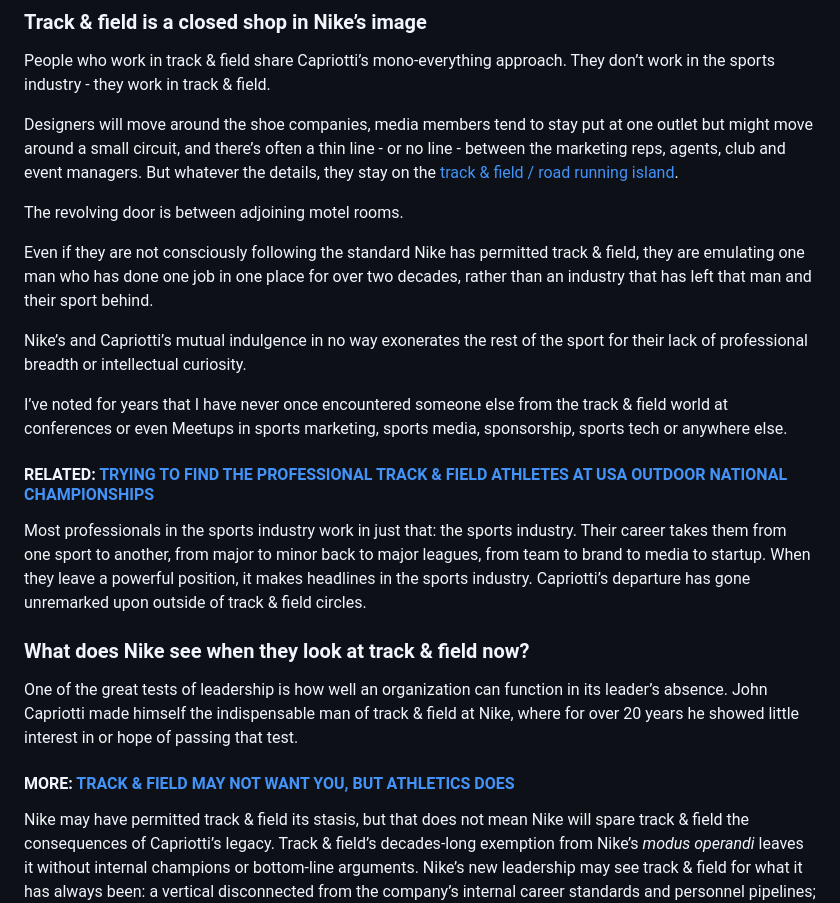
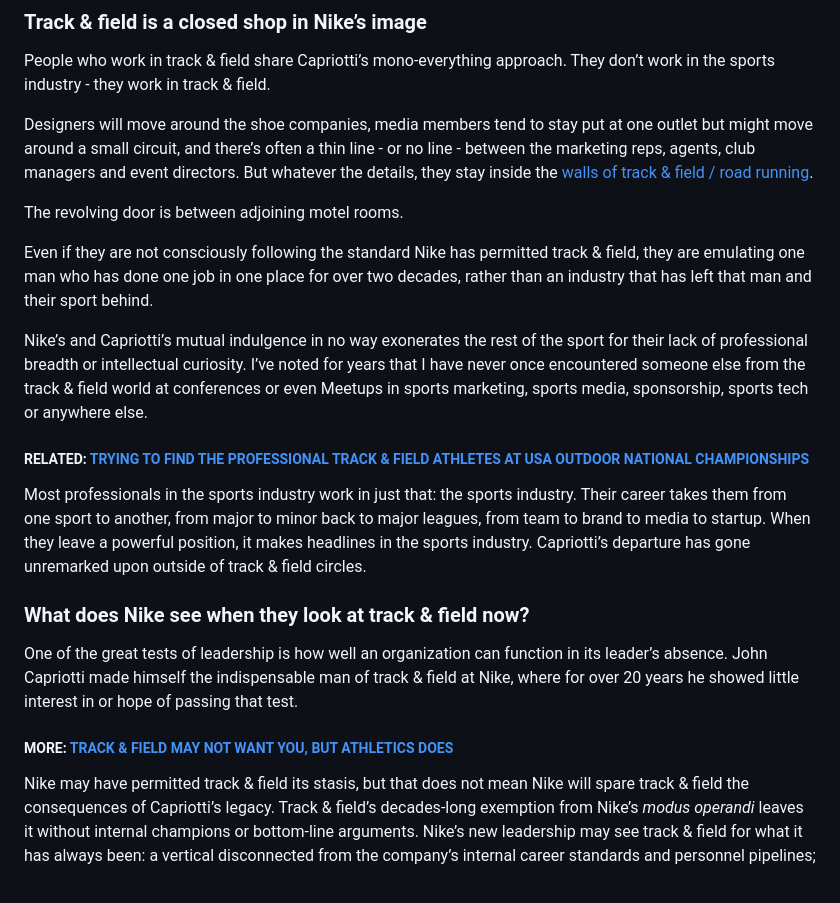
Before and after one commit to GeorgeNAL/NALathletics-blog, a Markdown page: _posts/2020-09-21-retiring-nike-exec-career-explains-track-and-field.md, the part around the change. Rendered like a GitHub page.

Commit message:
blog and image updates

```diff
--- a/_posts/2020-09-21-retiring-nike-exec-career-explains-track-and-field.md
+++ b/_posts/2020-09-21-retiring-nike-exec-career-explains-track-and-field.md
@@ -36,17 +36,15 @@ Where do track & field people expect [new ideas and best practices to come from]
 
 People who work in track & field share Capriotti’s mono-everything approach. They don’t work in the sports industry - they work in track & field.
 
-Designers will move around the shoe companies, media members tend to stay put at one outlet but might move around a small circuit, and there’s often a thin line - or no line - between the marketing reps, agents, club and event managers. But whatever the details, they stay on the [track & field / road running island](https://blog.nalathletics.com/2020/03/30/athletics-wants-more-athletes).
+Designers will move around the shoe companies, media members tend to stay put at one outlet but might move around a small circuit, and there’s often a thin line - or no line - between the marketing reps, agents, club managers and event directors. But whatever the details, they stay inside the [walls of track & field / road running](https://blog.nalathletics.com/2020/03/30/athletics-wants-more-athletes).
 
 The revolving door is between adjoining motel rooms.
 
 Even if they are not consciously following the standard Nike has permitted track & field, they are emulating one man who has done one job in one place for over two decades, rather than an industry that has left that man and their sport behind.
 
-Nike’s and Capriotti’s mutual indulgence in no way exonerates the rest of the sport for their lack of professional breadth or intellectual curiosity.
+Nike’s and Capriotti’s mutual indulgence in no way exonerates the rest of the sport for their lack of professional breadth or intellectual curiosity. I’ve noted for years that I have never once encountered someone else from the track & field world at conferences or even Meetups in sports marketing, sports media, sponsorship, sports tech or anywhere else.
 
-I’ve noted for years that I have never once encountered someone else from the track & field world at conferences or even Meetups in sports marketing, sports media, sponsorship, sports tech or anywhere else.
-
-#### RELATED: [TRYING TO FIND THE PROFESSIONAL TRACK & FIELD ATHLETES AT USA OUTDOOR NATIONAL CHAMPIONSHIPS](https://blog.nalathletics.com/2020/08/03/finding-professional-track-and-field-athletes)
+##### RELATED: [TRYING TO FIND THE PROFESSIONAL TRACK & FIELD ATHLETES AT USA OUTDOOR NATIONAL CHAMPIONSHIPS](https://blog.nalathletics.com/2020/08/03/finding-professional-track-and-field-athletes)
 
 Most professionals in the sports industry work in just that: the sports industry. Their career takes them from one sport to another, from major to minor back to major leagues, from team to brand to media to startup. When they leave a powerful position, it makes headlines in the sports industry. Capriotti’s departure has gone unremarked upon outside of track & field circles.
 
@@ -54,7 +52,7 @@ Most professionals in the sports industry work in just that: the sports industry
 
 One of the great tests of leadership is how well an organization can function in its leader’s absence. John Capriotti made himself the indispensable man of track & field at Nike, where for over 20 years he showed little interest in or hope of passing that test.
 
-#### MORE: [TRACK & FIELD MAY NOT WANT YOU, BUT ATHLETICS DOES](https://blog.nalathletics.com/2020/03/30/athletics-wants-more-athletes)
+##### MORE: [TRACK & FIELD MAY NOT WANT YOU, BUT ATHLETICS DOES](https://blog.nalathletics.com/2020/03/30/athletics-wants-more-athletes)
 
 Nike may have permitted track & field its stasis, but that does not mean Nike will spare track & field the consequences of Capriotti’s legacy. Track & field’s decades-long exemption from Nike’s <em>modus operandi</em> leaves it without internal champions or bottom-line arguments. Nike’s new leadership may see track & field for what it has always been: a vertical disconnected from the company’s internal career standards and personnel pipelines; a sport isolated from the rest of the industry; a fiefdom built on market share and control rather than innovation and growth.
 
```
Also changed, not shown: assets/img/hayward-field-university-oregon.jpg (deleted), assets/img/hayward-field-university-oregon.jpg.png (added), assets/img/hayward-field.jpg.
